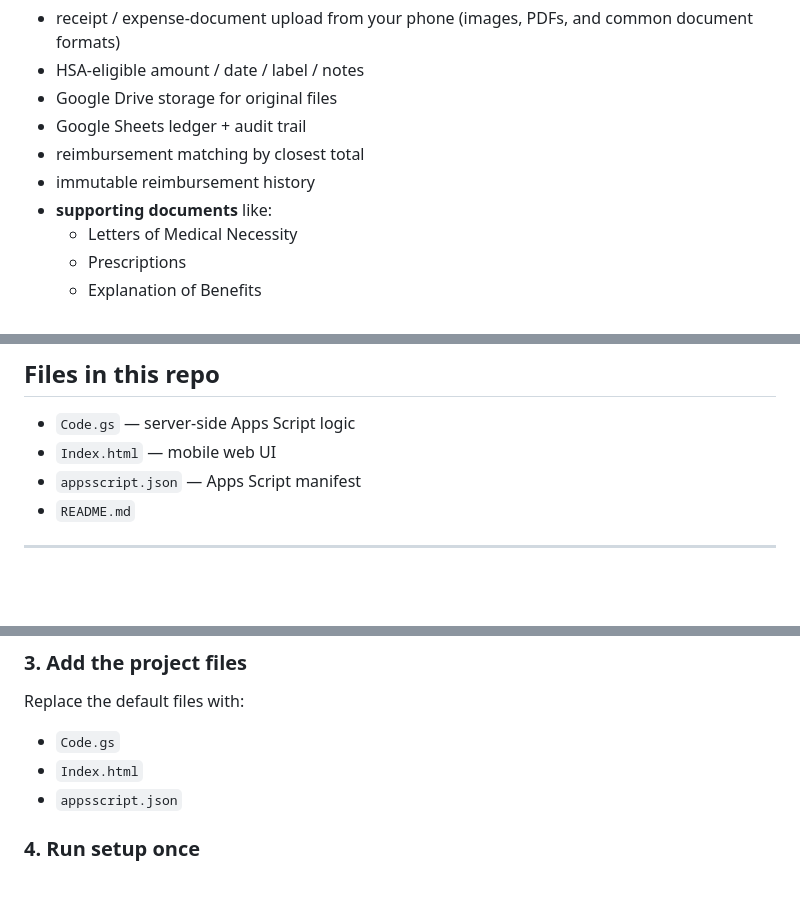
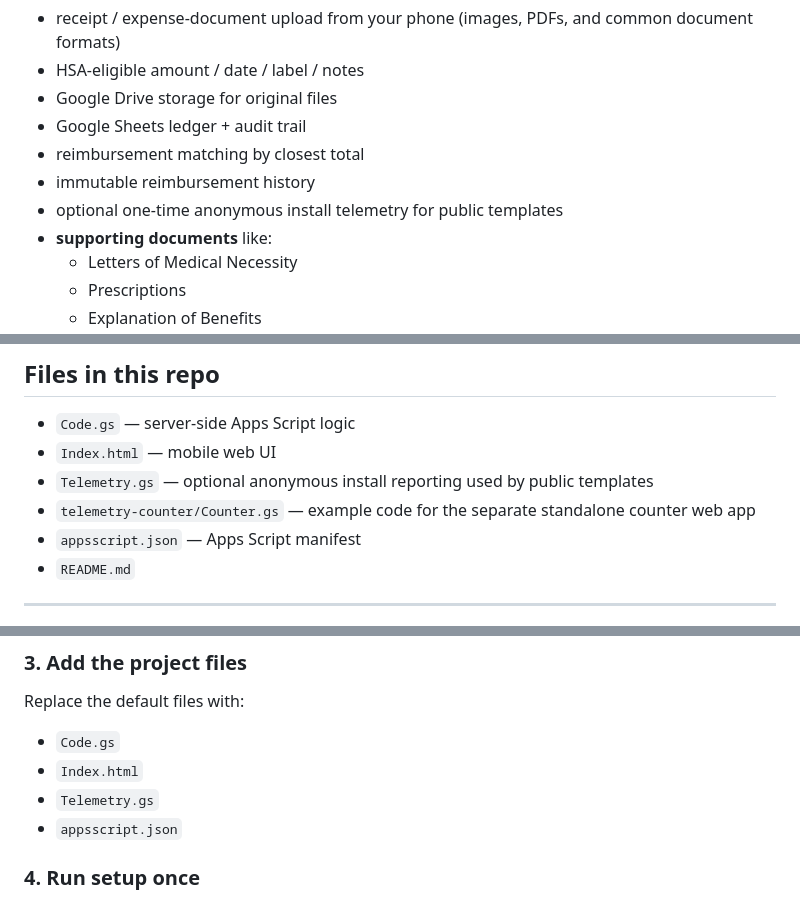
Before and after one commit to kchou0907/hsa-tracker, a Markdown page: README.md, 3 parts joined by grey strips. Drawn GitHub-style; blank space fills up the shorter version.

Commit message:
Document anonymous install telemetry

```diff
--- a/README.md
+++ b/README.md
@@ -11,6 +11,7 @@ This version supports:
 - Google Sheets ledger + audit trail
 - reimbursement matching by closest total
 - immutable reimbursement history
+- optional one-time anonymous install telemetry for public templates
 - **supporting documents** like:
   - Letters of Medical Necessity
   - Prescriptions
@@ -62,6 +63,8 @@ The `Documents` + `ExpenseDocuments` pair lets one expense have multiple support
 
 - `Code.gs` — server-side Apps Script logic
 - `Index.html` — mobile web UI
+- `Telemetry.gs` — optional anonymous install reporting used by public templates
+- `telemetry-counter/Counter.gs` — example code for the separate standalone counter web app
 - `appsscript.json` — Apps Script manifest
 - `README.md`
 
@@ -97,6 +100,7 @@ Replace the default files with:
 
 - `Code.gs`
 - `Index.html`
+- `Telemetry.gs`
 - `appsscript.json`
 
 ### 4. Run setup once
```
Also changed, not shown: other parts of README.md (+70 -0 lines).
